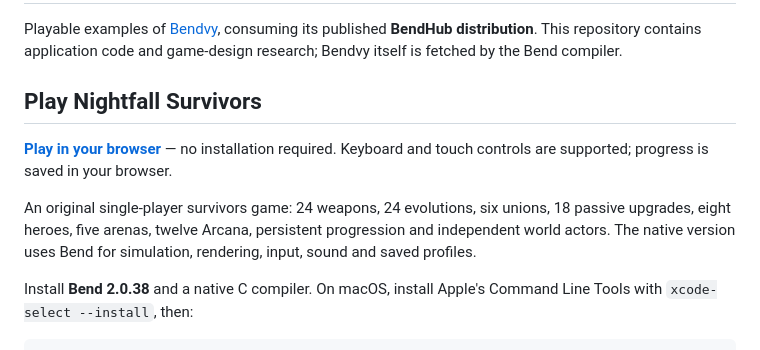
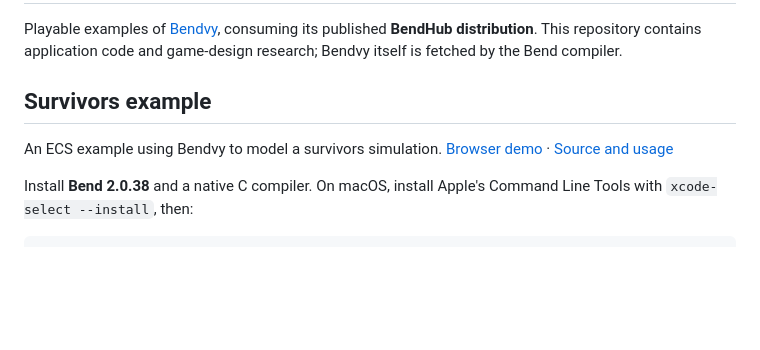
Before and after one commit to dearlordylord/beat-that-swarm-survivors, a Markdown page: README.md, the part around the change. Drawn GitHub-style; blank space fills up the shorter version.

Commit message:
Keep Survivors introduction focused on the ECS example

```diff
--- a/README.md
+++ b/README.md
@@ -2,12 +2,10 @@
 
 Playable examples of [Bendvy](https://github.com/dearlordylord/bendvy), consuming its published **BendHub distribution**. This repository contains application code and game-design research; Bendvy itself is fetched by the Bend compiler.
 
-## Play Nightfall Survivors
+## Survivors example
 
-[**Play in your browser**](https://nightfall-survivors-bendvy.leafyyew32.chatgpt.site) — no installation required.
-Keyboard and touch controls are supported; progress is saved in your browser.
-
-An original single-player survivors game: 24 weapons, 24 evolutions, six unions, 18 passive upgrades, eight heroes, five arenas, twelve Arcana, persistent progression and independent world actors. The native version uses Bend for simulation, rendering, input, sound and saved profiles.
+An ECS example using Bendvy to model a survivors simulation.
+[Browser demo](https://nightfall-survivors-bendvy.leafyyew32.chatgpt.site) · [Source and usage](examples/survivors/README.md)
 
 Install **Bend 2.0.38** and a native C compiler. On macOS, install Apple's Command Line Tools with `xcode-select --install`, then:
 
```
